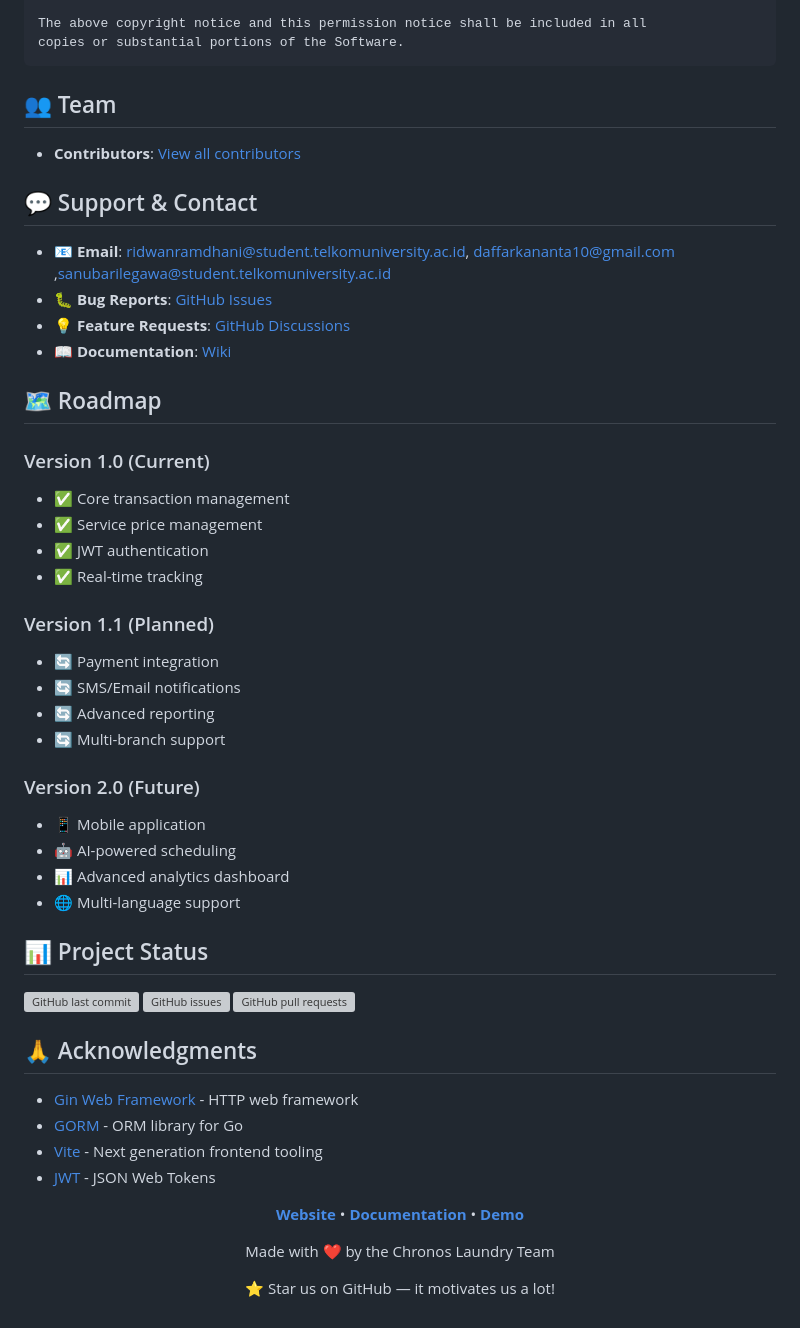
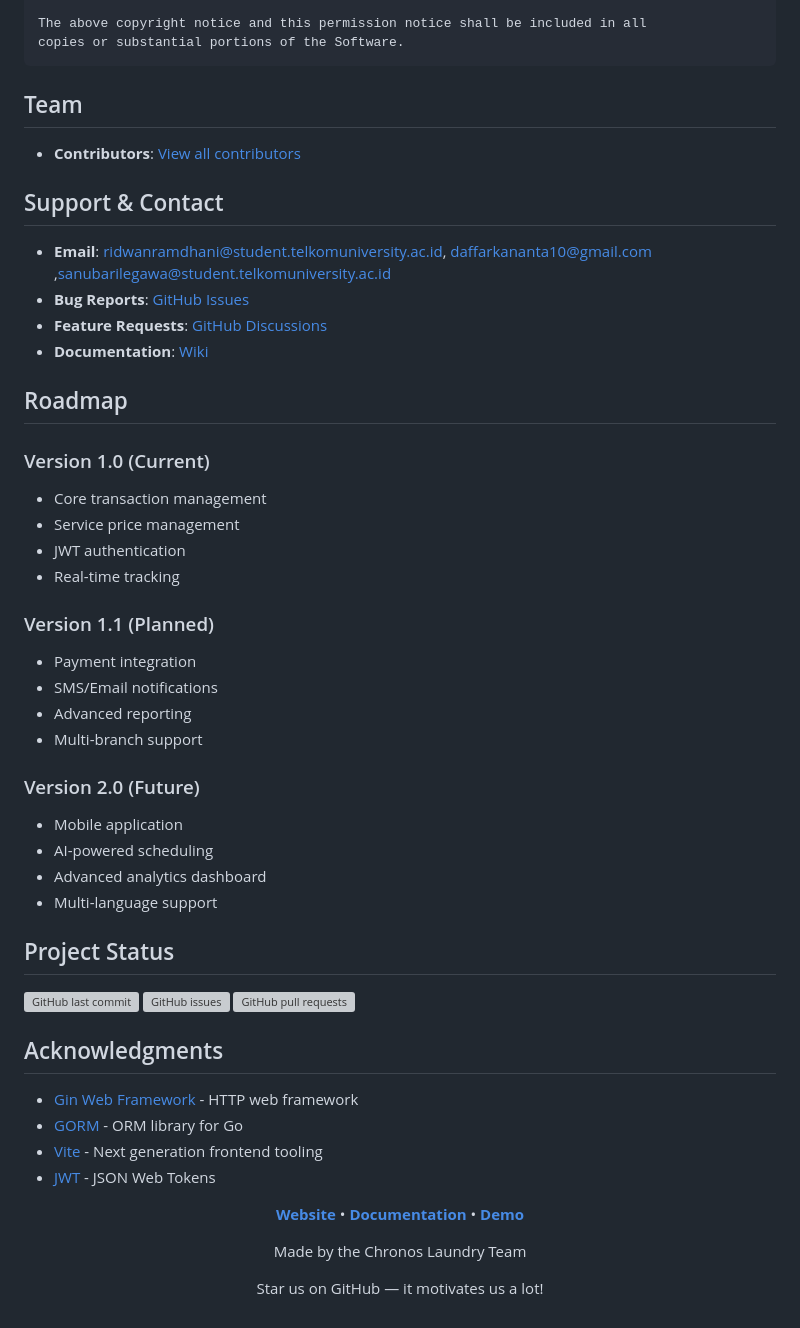
Before and after one commit to RidwanRamdhani/chronos-laundry, a Markdown page: README.md, the part around one of its changes. GitHub-like rendering; grey boxes are pictures that could not be loaded.

Commit message:
docs : Refactor README formatting and content
Updated formatting and removed unnecessary emojis in README.

````diff
--- a/README.md
+++ b/README.md
@@ -477,44 +477,44 @@ The above copyright notice and this permission notice shall be included in all
 copies or substantial portions of the Software.
 ```
 
-## 👥 Team
+## Team
 
 - **Contributors**: [View all contributors](https://github.com/RidwanRamdhani/chronos-laundry/graphs/contributors)
 
-## 💬 Support & Contact
+## Support & Contact
 
-- 📧 **Email**: ridwanramdhani@student.telkomuniversity.ac.id, daffarkananta10@gmail.com ,sanubarilegawa@student.telkomuniversity.ac.id
-- 🐛 **Bug Reports**: [GitHub Issues](https://github.com/RidwanRamdhani/chronos-laundry/issues)
-- 💡 **Feature Requests**: [GitHub Discussions](https://github.com/RidwanRamdhani/chronos-laundry/discussions)
-- 📖 **Documentation**: [Wiki](https://github.com/RidwanRamdhani/chronos-laundry/wiki)
+- **Email**: ridwanramdhani@student.telkomuniversity.ac.id, daffarkananta10@gmail.com ,sanubarilegawa@student.telkomuniversity.ac.id
+- **Bug Reports**: [GitHub Issues](https://github.com/RidwanRamdhani/chronos-laundry/issues)
+- **Feature Requests**: [GitHub Discussions](https://github.com/RidwanRamdhani/chronos-laundry/discussions)
+- **Documentation**: [Wiki](https://github.com/RidwanRamdhani/chronos-laundry/wiki)
 
-## 🗺️ Roadmap
+## Roadmap
 
 ### Version 1.0 (Current)
-- ✅ Core transaction management
-- ✅ Service price management
-- ✅ JWT authentication
-- ✅ Real-time tracking
+- Core transaction management
+- Service price management
+- JWT authentication
+- Real-time tracking
 
 ### Version 1.1 (Planned)
-- 🔄 Payment integration
-- 🔄 SMS/Email notifications
-- 🔄 Advanced reporting
-- 🔄 Multi-branch support
+- Payment integration
+- SMS/Email notifications
+- Advanced reporting
+- Multi-branch support
 
 ### Version 2.0 (Future)
-- 📱 Mobile application
-- 🤖 AI-powered scheduling
-- 📊 Advanced analytics dashboard
-- 🌐 Multi-language support
+- Mobile application
+- AI-powered scheduling
+- Advanced analytics dashboard
+- Multi-language support
 
-## 📊 Project Status
+## Project Status
 
 ![GitHub last commit](https://img.shields.io/github/last-commit/RidwanRamdhani/chronos-laundry)
 ![GitHub issues](https://img.shields.io/github/issues/RidwanRamdhani/chronos-laundry)
 ![GitHub pull requests](https://img.shields.io/github/issues-pr/RidwanRamdhani/chronos-laundry)
 
-## 🙏 Acknowledgments
+## Acknowledgments
 
 - [Gin Web Framework](https://gin-gonic.com/) - HTTP web framework
 - [GORM](https://gorm.io/) - ORM library for Go
@@ -527,8 +527,8 @@ copies or substantial portions of the Software.
 
 **[Website](https://chronoslaundry.com)** • **[Documentation](https://docs.chronoslaundry.com)** • **[Demo](https://demo.chronoslaundry.com)**
 
-Made with ❤️ by the Chronos Laundry Team
+Made by the Chronos Laundry Team
 
-⭐ Star us on GitHub — it motivates us a lot!
+Star us on GitHub — it motivates us a lot!
 
 </div>
````
Also changed, not shown: other parts of README.md (+21 -21 lines).
